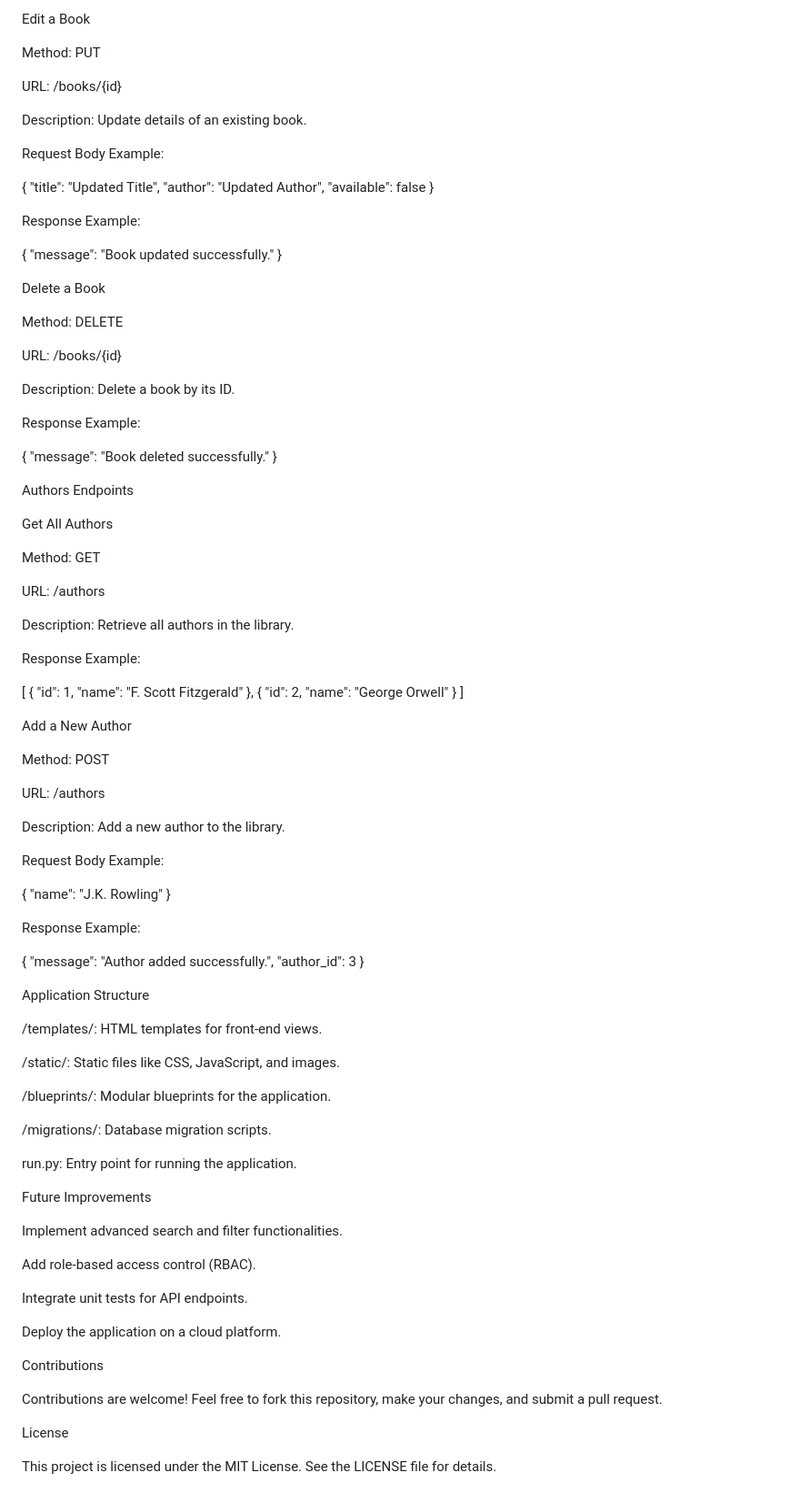
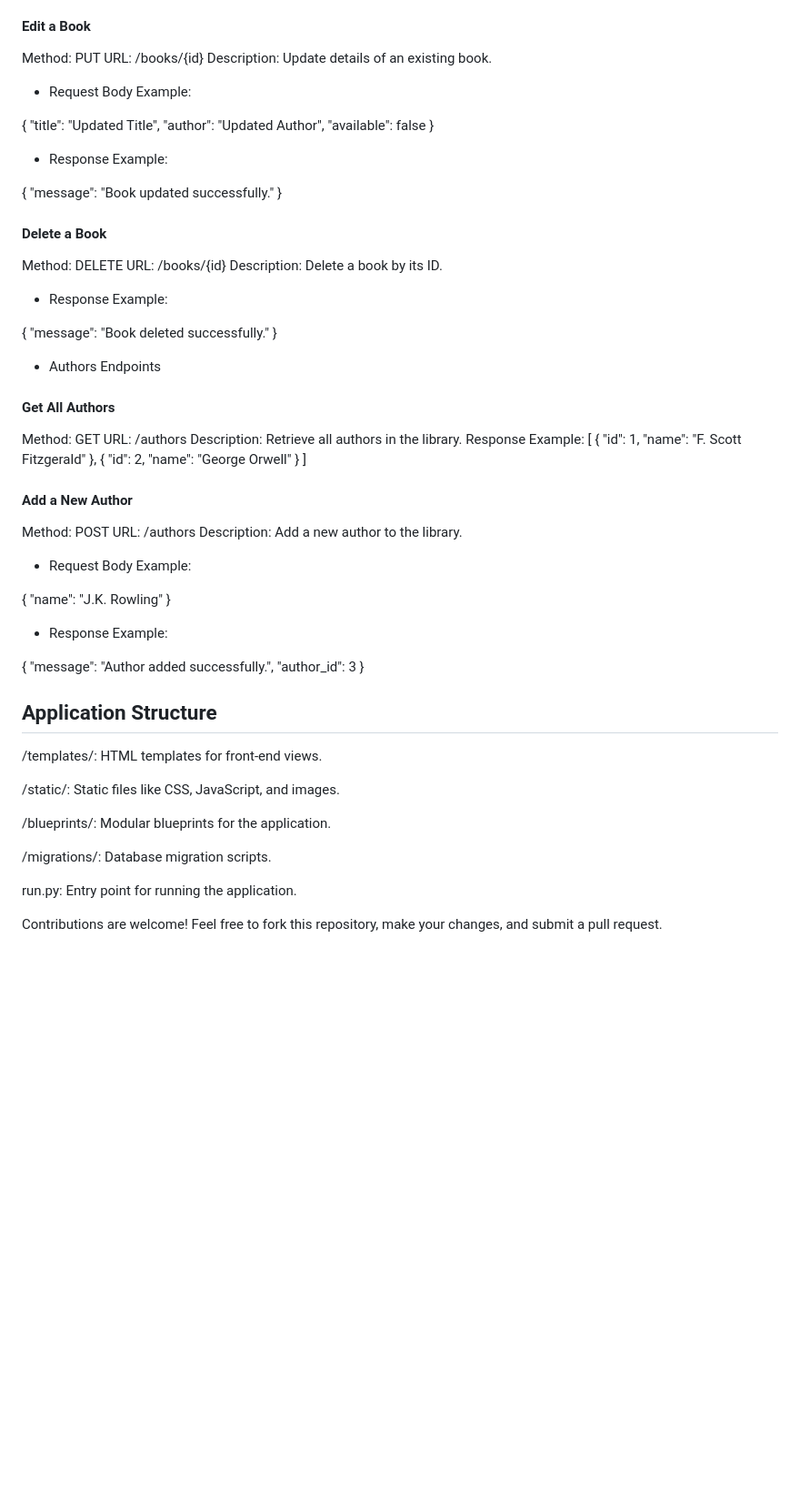
Before and after one commit to simayadolahi/LibraryAPI, a Markdown page: README.md, the part around one of its changes. Shown at 91% size. GitHub-like rendering; blank space fills up the shorter version.

```diff
--- a/README.md
+++ b/README.md
@@ -122,15 +100,12 @@ Response Example:
     "book_id": 3
 }
 
-Edit a Book
-
+#### Edit a Book
 Method: PUT
-
 URL: /books/{id}
-
 Description: Update details of an existing book.
 
-Request Body Example:
+- Request Body Example:
 
 {
     "title": "Updated Title",
@@ -138,38 +113,29 @@ Request Body Example:
     "available": false
 }
 
-Response Example:
+- Response Example:
 
 {
     "message": "Book updated successfully."
 }
 
-Delete a Book
-
+#### Delete a Book
 Method: DELETE
-
 URL: /books/{id}
-
 Description: Delete a book by its ID.
 
-Response Example:
+- Response Example:
 
 {
     "message": "Book deleted successfully."
 }
 
-Authors Endpoints
-
-Get All Authors
-
+- Authors Endpoints
+#### Get All Authors
 Method: GET
-
 URL: /authors
-
 Description: Retrieve all authors in the library.
-
 Response Example:
-
 [
     {
         "id": 1,
@@ -181,28 +147,25 @@ Response Example:
     }
 ]
 
-Add a New Author
-
+#### Add a New Author
 Method: POST
-
 URL: /authors
-
 Description: Add a new author to the library.
 
-Request Body Example:
+- Request Body Example:
 
 {
     "name": "J.K. Rowling"
 }
 
-Response Example:
+- Response Example:
 
 {
     "message": "Author added successfully.",
     "author_id": 3
 }
 
-Application Structure
+## Application Structure
 
 /templates/: HTML templates for front-end views.
 
@@ -214,20 +177,4 @@ Application Structure
 
 run.py: Entry point for running the application.
 
-Future Improvements
-
-Implement advanced search and filter functionalities.
-
-Add role-based access control (RBAC).
-
-Integrate unit tests for API endpoints.
-
-Deploy the application on a cloud platform.
-
-Contributions
-
 Contributions are welcome! Feel free to fork this repository, make your changes, and submit a pull request.
-
-License
-
-This project is licensed under the MIT License. See the LICENSE file for details.
```
Also changed, not shown: other parts of README.md (+30 -52 lines).
